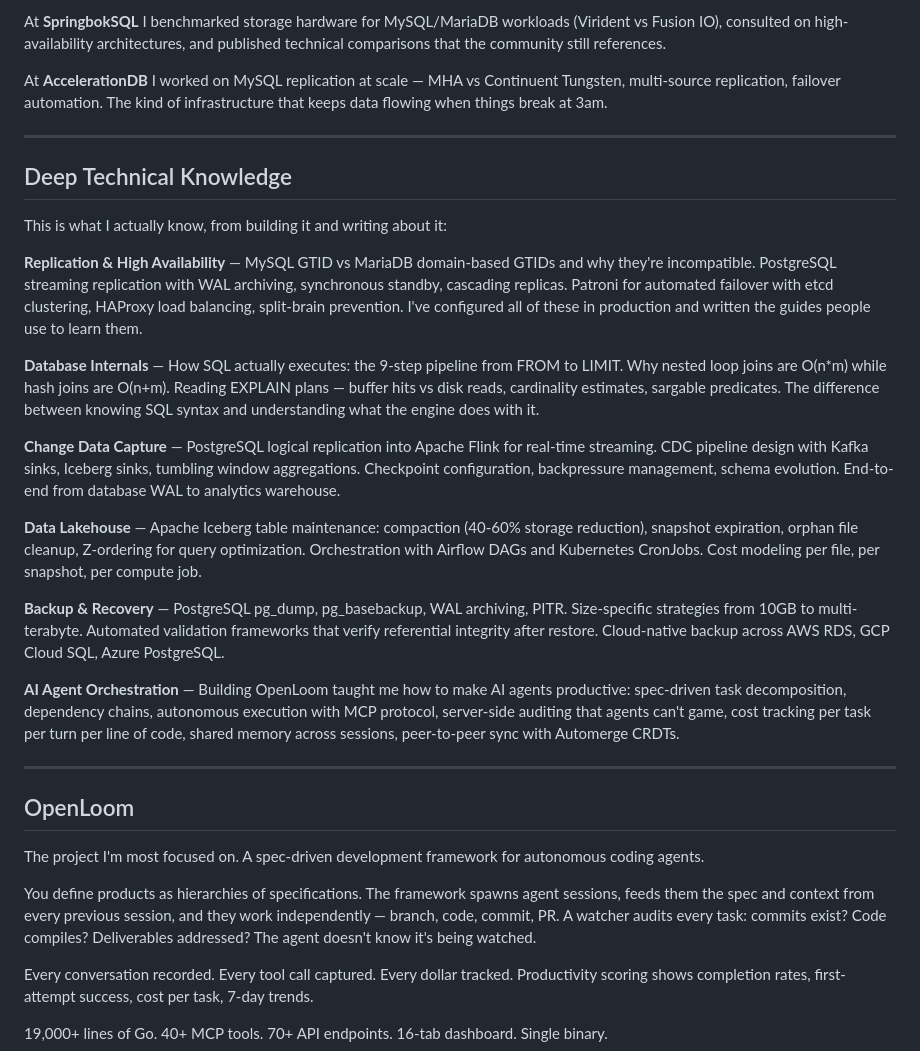
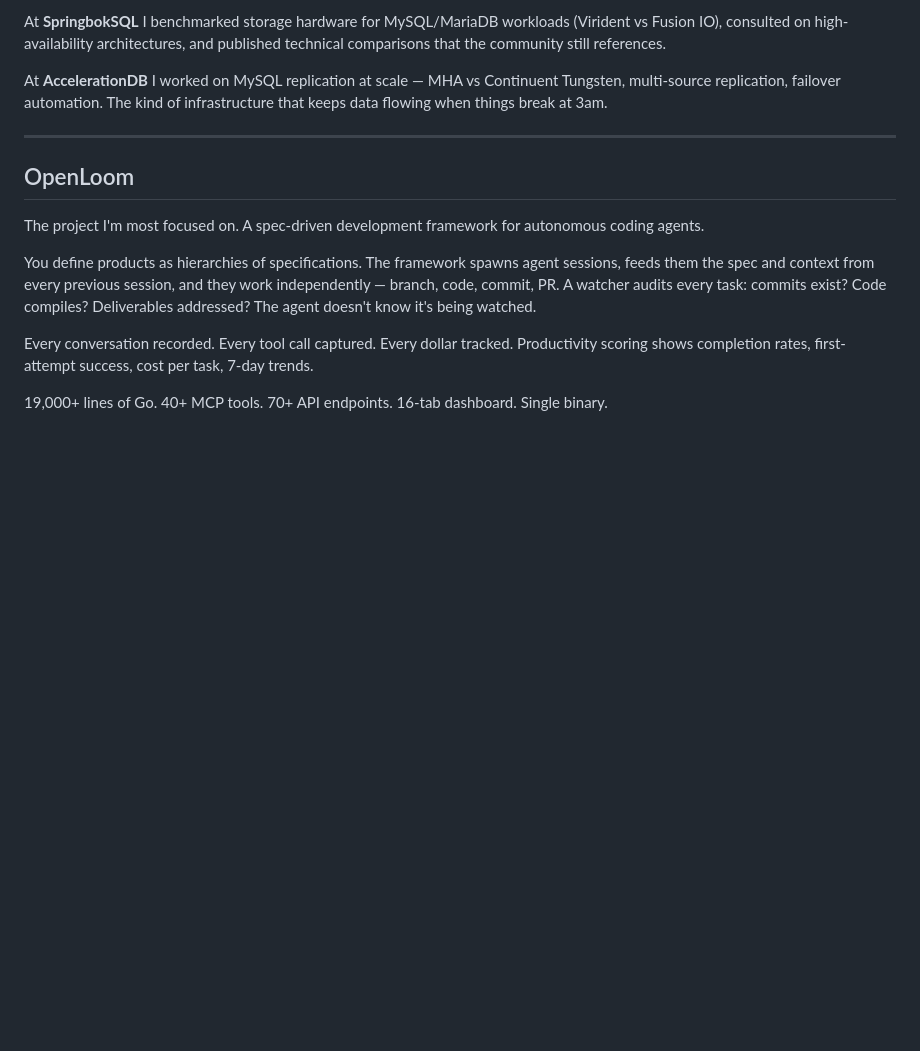
Before and after one commit to k8nstantin/k8nstantin, a Markdown page: README.md, the part around the change. Drawn GitHub-style; blank space fills up the shorter version.

Commit message:
Remove Deep Technical Knowledge section, fix article order latest first

```diff
--- a/README.md
+++ b/README.md
@@ -11,24 +11,6 @@ At **Gryphon AI** I built three things that connect: a serverless data lakehouse
 At **SpringbokSQL** I benchmarked storage hardware for MySQL/MariaDB workloads (Virident vs Fusion IO), consulted on high-availability architectures, and published technical comparisons that the community still references.
 
 At **AccelerationDB** I worked on MySQL replication at scale — MHA vs Continuent Tungsten, multi-source replication, failover automation. The kind of infrastructure that keeps data flowing when things break at 3am.
-
----
-
-## Deep Technical Knowledge
-
-This is what I actually know, from building it and writing about it:
-
-**Replication & High Availability** — MySQL GTID vs MariaDB domain-based GTIDs and why they're incompatible. PostgreSQL streaming replication with WAL archiving, synchronous standby, cascading replicas. Patroni for automated failover with etcd clustering, HAProxy load balancing, split-brain prevention. I've configured all of these in production and written the guides people use to learn them.
-
-**Database Internals** — How SQL actually executes: the 9-step pipeline from FROM to LIMIT. Why nested loop joins are O(n*m) while hash joins are O(n+m). Reading EXPLAIN plans — buffer hits vs disk reads, cardinality estimates, sargable predicates. The difference between knowing SQL syntax and understanding what the engine does with it.
-
-**Change Data Capture** — PostgreSQL logical replication into Apache Flink for real-time streaming. CDC pipeline design with Kafka sinks, Iceberg sinks, tumbling window aggregations. Checkpoint configuration, backpressure management, schema evolution. End-to-end from database WAL to analytics warehouse.
-
-**Data Lakehouse** — Apache Iceberg table maintenance: compaction (40-60% storage reduction), snapshot expiration, orphan file cleanup, Z-ordering for query optimization. Orchestration with Airflow DAGs and Kubernetes CronJobs. Cost modeling per file, per snapshot, per compute job.
-
-**Backup & Recovery** — PostgreSQL pg_dump, pg_basebackup, WAL archiving, PITR. Size-specific strategies from 10GB to multi-terabyte. Automated validation frameworks that verify referential integrity after restore. Cloud-native backup across AWS RDS, GCP Cloud SQL, Azure PostgreSQL.
-
-**AI Agent Orchestration** — Building OpenLoom taught me how to make AI agents productive: spec-driven task decomposition, dependency chains, autonomous execution with MCP protocol, server-side auditing that agents can't game, cost tracking per task per turn per line of code, shared memory across sessions, peer-to-peer sync with Automerge CRDTs.
 
 ---
 
```
